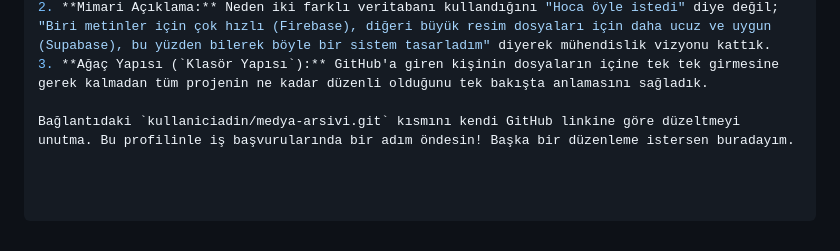
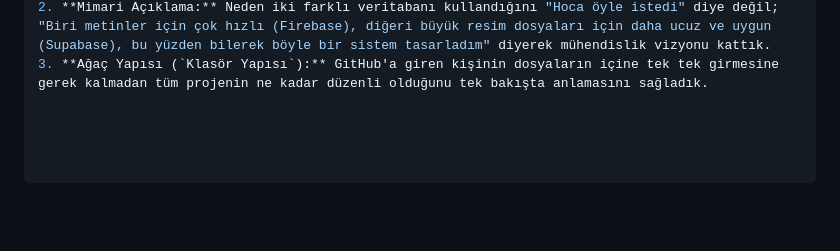
Before and after one commit to simaykstekci/medya-arsivi-projesi, a Markdown page: README.md, the part around the change. Rendered like a GitHub page; blank space fills up the shorter version.

```diff
--- a/README.md
+++ b/README.md
@@ -88,5 +88,3 @@ Bu proje, modern veri mimarileri ve kullanıcı arayüzü tasarımı üzerine ya
 1. **İngilizce Başlıklar ve Terimler:** İK'cılar "Separation of Concerns", "Multi-BaaS", "Serialization", "Clean Architecture" gibi sihirli kelimeleri görmeye bayılırlar. Bunları Türkçe açıklamaların yanına özellikle ekledim.
 2. **Mimari Açıklama:** Neden iki farklı veritabanı kullandığını "Hoca öyle istedi" diye değil; "Biri metinler için çok hızlı (Firebase), diğeri büyük resim dosyaları için daha ucuz ve uygun (Supabase), bu yüzden bilerek böyle bir sistem tasarladım" diyerek mühendislik vizyonu kattık.
 3. **Ağaç Yapısı (`Klasör Yapısı`):** GitHub'a giren kişinin dosyaların içine tek tek girmesine gerek kalmadan tüm projenin ne kadar düzenli olduğunu tek bakışta anlamasını sağladık.
-
-Bağlantıdaki `kullaniciadin/medya-arsivi.git` kısmını kendi GitHub linkine göre düzeltmeyi unutma. Bu profilinle iş başvurularında bir adım öndesin! Başka bir düzenleme istersen buradayım.
```
